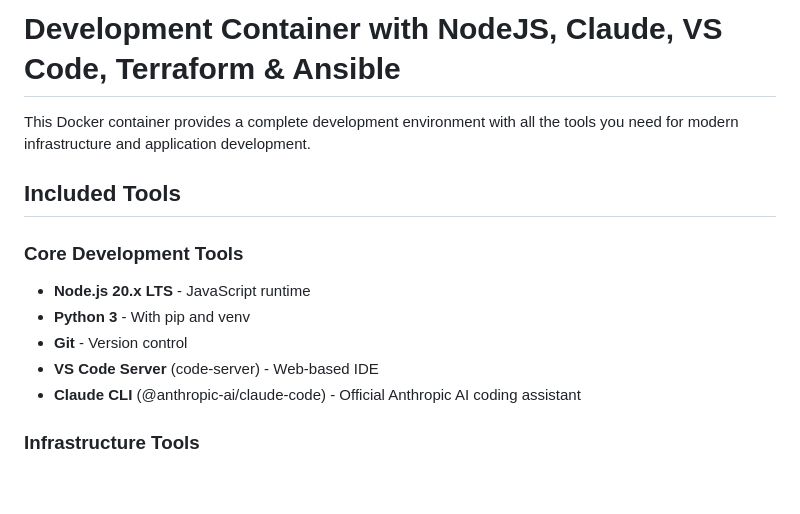
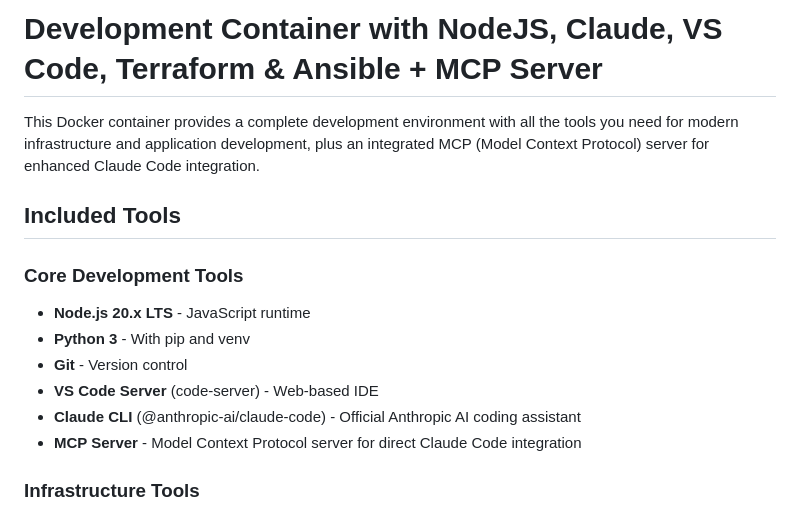
Before and after one commit to aaronearles/home, a Markdown page: custom_containers/dev/README.md, the part around one of its changes. Drawn GitHub-style; blank space fills up the shorter version.

```diff
--- a/custom_containers/dev/README.md
+++ b/custom_containers/dev/README.md
@@ -1,6 +1,6 @@
-# Development Container with NodeJS, Claude, VS Code, Terraform & Ansible
+# Development Container with NodeJS, Claude, VS Code, Terraform & Ansible + MCP Server
 
-This Docker container provides a complete development environment with all the tools you need for modern infrastructure and application development.
+This Docker container provides a complete development environment with all the tools you need for modern infrastructure and application development, plus an integrated MCP (Model Context Protocol) server for enhanced Claude Code integration.
 
 ## Included Tools
 
@@ -10,6 +10,7 @@ This Docker container provides a complete development environment with all the t
 - **Git** - Version control
 - **VS Code Server** (code-server) - Web-based IDE
 - **Claude CLI** (@anthropic-ai/claude-code) - Official Anthropic AI coding assistant
+- **MCP Server** - Model Context Protocol server for direct Claude Code integration
 
 ### Infrastructure Tools
 - **Terraform** - Infrastructure as Code
```
Also changed, not shown: other parts of custom_containers/dev/README.md (+46 -5 lines).
